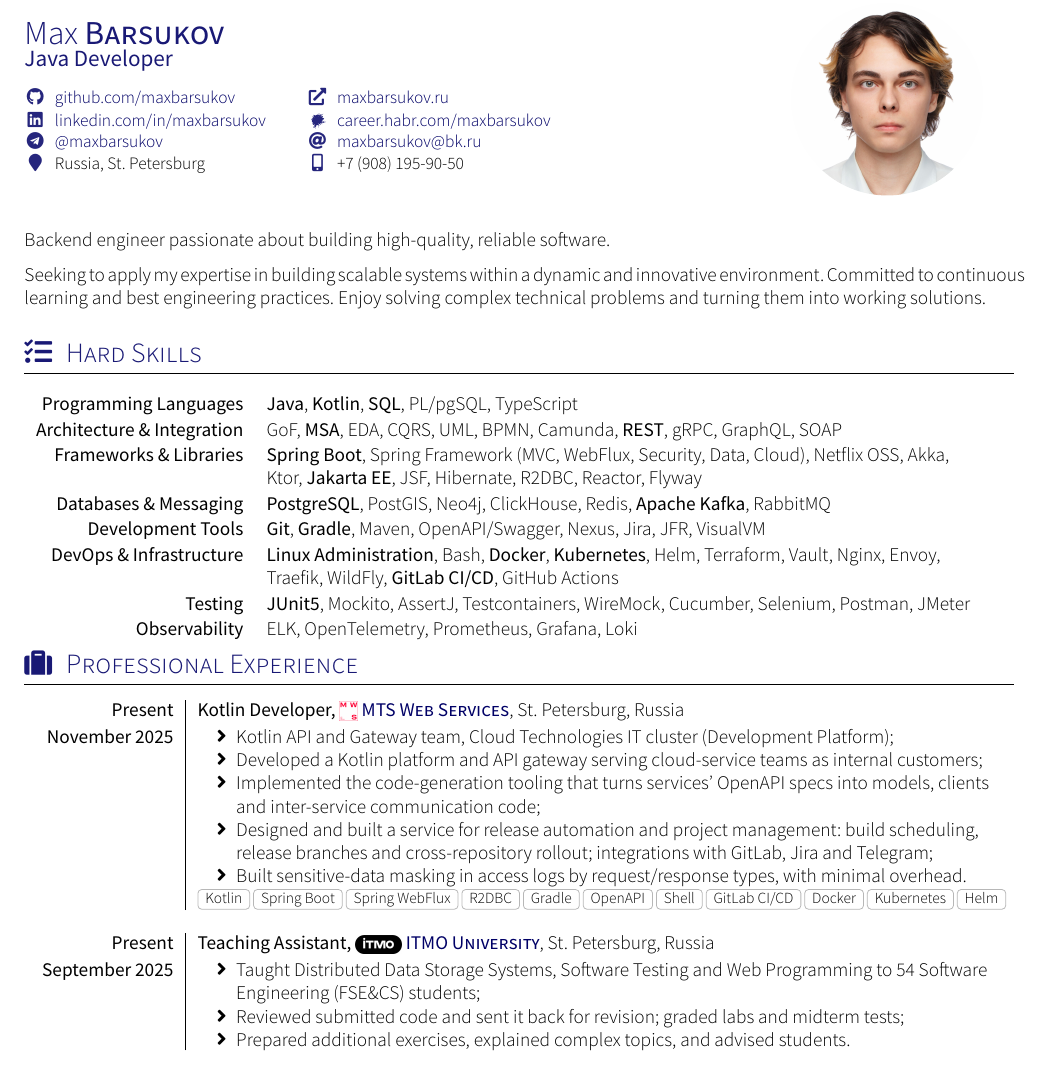
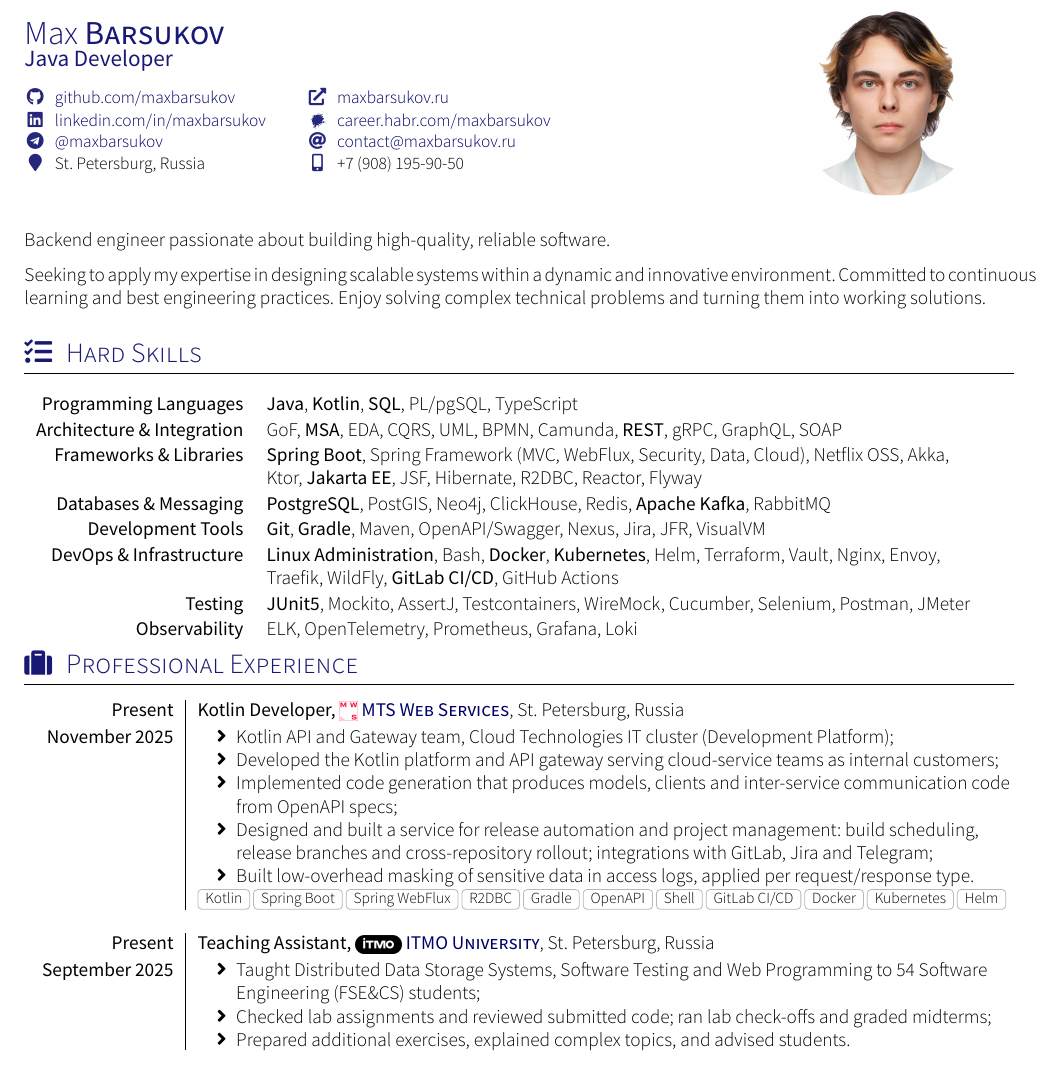
Before and after one commit to maxbarsukov/cv, a LaTeX CV (src/cv-java.en.tex, which reads src/cv.cls, src/sections/experience/common.en.tex, src/sections/headline/java.en.tex): part of page 1 of 2, cut so that both start at the same text. Compiled offline with XeLaTeX; a missing font is replaced by an installed copy or a similar font; a LaTeX package or settings file that is missing is left out.

Commit message:
feat: :sparkles: polish wording

```diff
--- a/src/cv.cls
+++ b/src/cv.cls
@@ -1,4 +1,4 @@
-\ProvidesClass{cv}[2024/10/11  v0.1.2 'Max Barsukov CV' Class]
+\ProvidesClass{cv}[2026/07/25  v0.2.0 'Max Barsukov CV' Class]
 
 \LoadClass[a4paper]{article}
 
--- a/src/sections/experience/common.en.tex
+++ b/src/sections/experience/common.en.tex
@@ -7,10 +7,10 @@
     {November 2025}  {
                      \begin{itemize}
                      \item Kotlin API and Gateway team, Cloud Technologies IT cluster (Development Platform);
-                     \item Developed a Kotlin platform and API gateway serving cloud-service teams as internal customers;
-                     \item Implemented the code-generation tooling that turns services' OpenAPI specs into models, clients and inter-service communication code;
+                     \item Developed the Kotlin platform and API gateway serving cloud-service teams as internal customers;
+                     \item Implemented code generation that produces models, clients and inter-service communication code from OpenAPI specs;
                      \item Designed and built a service for release automation and project management: build scheduling, release branches and cross-repository rollout; integrations with GitLab, Jira and Telegram;
-                     \item Built sensitive-data masking in access logs by request/response types, with minimal overhead.
+                     \item Built low-overhead masking of sensitive data in access logs, applied per request/response type.
                      \end{itemize}
                   }
                   {Kotlin, Spring Boot, Spring WebFlux, R2DBC, Gradle, OpenAPI, Shell, GitLab CI/CD, Docker, Kubernetes, Helm}
@@ -20,7 +20,7 @@
     {September 2025}  {
                      \begin{itemize}
                      \item Taught Distributed Data Storage Systems, Software Testing and Web Programming to 54 Software Engineering (FSE\&CS) students;
-                     \item Reviewed submitted code and sent it back for revision; graded labs and midterm tests;
+                     \item Checked lab assignments and reviewed submitted code; ran lab check-offs and graded midterms;
                      \item Prepared additional exercises, explained complex topics, and advised students.
                      \end{itemize}
                   }
--- a/src/sections/headline/java.en.tex
+++ b/src/sections/headline/java.en.tex
@@ -1,6 +1,6 @@
 \par{
 Backend engineer passionate about building high-quality, reliable software.
 
-Seeking to apply my expertise in building scalable systems within a dynamic and innovative environment. Committed to continuous learning and best engineering practices. Enjoy solving complex technical problems and turning them into working solutions.
+Seeking to apply my expertise in designing scalable systems within a dynamic and innovative environment. Committed to continuous learning and best engineering practices. Enjoy solving complex technical problems and turning them into working solutions.
 }
 \vspace{1em}
--- a/src/sections/social_info/common.en.tex
+++ b/src/sections/social_info/common.en.tex
@@ -4,7 +4,7 @@
    \begin{tabular}{@{}ll@{}}
       \github{maxbarsukov}       & \website{https://maxbarsukov.ru}{maxbarsukov.ru} \\
       \linkedin{maxbarsukov}     & \habrcareer{maxbarsukov}                         \\
-      \telegram{maxbarsukov}     & \email{maxbarsukov@bk.ru}                        \\
-      \address{Russia, St. Petersburg} & \smartphone{+7 (908) 195-90-50}            \\
+      \telegram{maxbarsukov}     & \email{contact@maxbarsukov.ru}                   \\
+      \address{St. Petersburg, Russia} & \smartphone{+7 (908) 195-90-50}            \\
    \end{tabular}
 }
```
Also changed, not shown: src/sections/education/common.en.tex (+1 -1 lines), src/sections/experience/common.ru.tex (+1 -1 lines), src/sections/social_info/common.ru.tex (+1 -1 lines).
